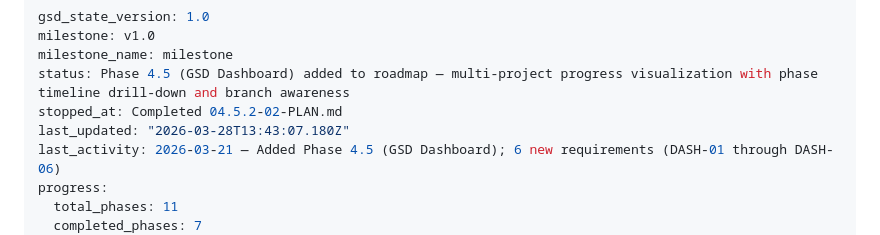
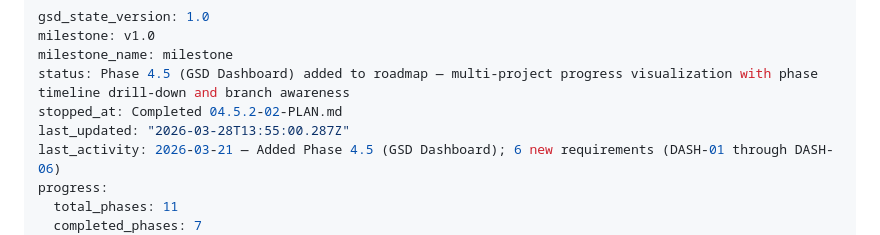
Before and after one commit to stonematt/gsd-browser, a Markdown page: .planning/STATE.md, the part around the change. Rendered like a GitHub page.

Commit message:
docs(phase-04.5.2): complete phase execution

```diff
--- a/.planning/STATE.md
+++ b/.planning/STATE.md
@@ -4,7 +4,7 @@ milestone: v1.0
 milestone_name: milestone
 status: Phase 4.5 (GSD Dashboard) added to roadmap — multi-project progress visualization with phase timeline drill-down and branch awareness
 stopped_at: Completed 04.5.2-02-PLAN.md
-last_updated: "2026-03-28T13:43:07.180Z"
+last_updated: "2026-03-28T13:55:00.287Z"
 last_activity: 2026-03-21 — Added Phase 4.5 (GSD Dashboard); 6 new requirements (DASH-01 through DASH-06)
 progress:
   total_phases: 11
```
Also changed, not shown: 1 other file.
